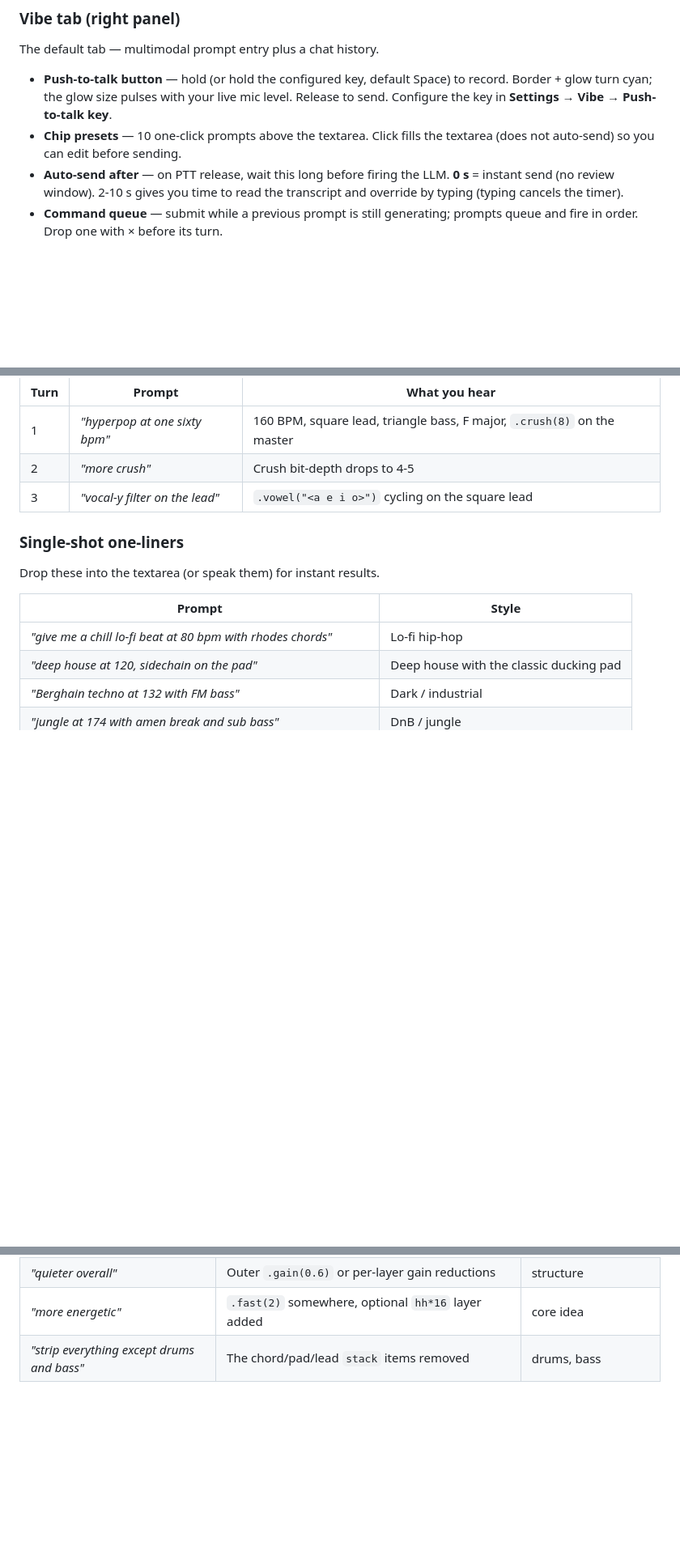
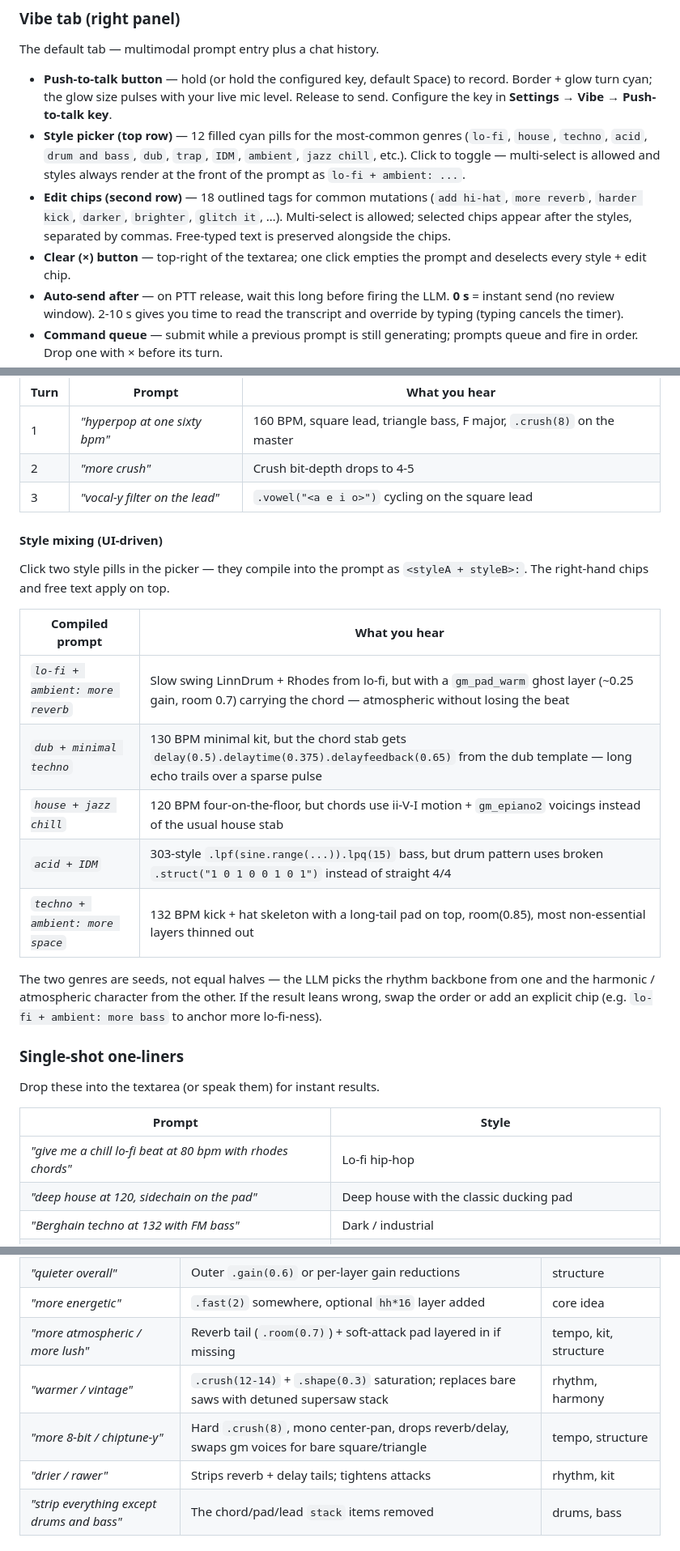
Before and after one commit to weijt606/VibeRave, a Markdown page: README.md, 3 parts joined by grey strips. Shown at 81% size. Rendered like a GitHub page; blank space fills up the shorter version.

```diff
--- a/README.md
+++ b/README.md
@@ -362,9 +362,18 @@ The default tab — multimodal prompt entry plus a chat history.
   Space) to record. Border + glow turn cyan; the glow size pulses with
   your live mic level. Release to send. Configure the key in
   **Settings → Vibe → Push-to-talk key**.
-- **Chip presets** — 10 one-click prompts above the textarea. Click
-  fills the textarea (does not auto-send) so you can edit before
-  sending.
+- **Style picker (top row)** — 12 filled cyan pills for the most-common
+  genres (`lo-fi`, `house`, `techno`, `acid`, `drum and bass`, `dub`,
+  `trap`, `IDM`, `ambient`, `jazz chill`, etc.). Click to toggle —
+  multi-select is allowed and styles always render at the front of the
+  prompt as `lo-fi + ambient: ...`.
+- **Edit chips (second row)** — 18 outlined tags for common mutations
+  (`add hi-hat`, `more reverb`, `harder kick`, `darker`, `brighter`,
+  `glitch it`, …). Multi-select is allowed; selected chips appear after
+  the styles, separated by commas. Free-typed text is preserved
+  alongside the chips.
+- **Clear (×) button** — top-right of the textarea; one click empties
+  the prompt and deselects every style + edit chip.
 - **Auto-send after** — on PTT release, wait this long before firing
   the LLM. **0 s** = instant send (no review window). 2-10 s gives
   you time to read the transcript and override by typing (typing
@@ -544,6 +568,24 @@ for common iteration commands. Use this section as a starting menu.
 | 2 | *"more crush"* | Crush bit-depth drops to 4-5 |
 | 3 | *"vocal-y filter on the lead"* | `.vowel("<a e i o>")` cycling on the square lead |
 
+#### Style mixing (UI-driven)
+
+Click two style pills in the picker — they compile into the prompt as
+`<styleA + styleB>:`. The right-hand chips and free text apply on top.
+
+| Compiled prompt | What you hear |
+|---|---|
+| *`lo-fi + ambient: more reverb`* | Slow swing LinnDrum + Rhodes from lo-fi, but with a `gm_pad_warm` ghost layer (~0.25 gain, room 0.7) carrying the chord — atmospheric without losing the beat |
+| *`dub + minimal techno`* | 130 BPM minimal kit, but the chord stab gets `delay(0.5).delaytime(0.375).delayfeedback(0.65)` from the dub template — long echo trails over a sparse pulse |
+| *`house + jazz chill`* | 120 BPM four-on-the-floor, but chords use ii-V-I motion + `gm_epiano2` voicings instead of the usual house stab |
+| *`acid + IDM`* | 303-style `.lpf(sine.range(...)).lpq(15)` bass, but drum pattern uses broken `.struct("1 0 1 0 0 1 0 1")` instead of straight 4/4 |
+| *`techno + ambient: more space`* | 132 BPM kick + hat skeleton with a long-tail pad on top, room(0.85), most non-essential layers thinned out |
+
+The two genres are seeds, not equal halves — the LLM picks the rhythm
+backbone from one and the harmonic / atmospheric character from the
+other. If the result leans wrong, swap the order or add an explicit
+chip (e.g. `lo-fi + ambient: more bass` to anchor more lo-fi-ness).
+
 ### Single-shot one-liners
 
 Drop these into the textarea (or speak them) for instant results.
@@ -577,6 +624,10 @@ iterations preserve whatever you don't ask to change.
 | *"every 4 bars flip the hihats"* | `.every(4, rev)` on the hh layer | everything else |
 | *"quieter overall"* | Outer `.gain(0.6)` or per-layer gain reductions | structure |
 | *"more energetic"* | `.fast(2)` somewhere, optional `hh*16` layer added | core idea |
+| *"more atmospheric / more lush"* | Reverb tail (`.room(0.7)`) + soft-attack pad layered in if missing | tempo, kit, structure |
+| *"warmer / vintage"* | `.crush(12-14)` + `.shape(0.3)` saturation; replaces bare saws with detuned supersaw stack | rhythm, harmony |
+| *"more 8-bit / chiptune-y"* | Hard `.crush(8)`, mono center-pan, drops reverb/delay, swaps gm voices for bare square/triangle | tempo, structure |
+| *"drier / rawer"* | Strips reverb + delay tails; tightens attacks | rhythm, kit |
 | *"strip everything except drums and bass"* | The chord/pad/lead `stack` items removed | drums, bass |
 
 ### Things the system will refuse politely
```
Also changed, not shown: other parts of README.md (+40 -10 lines).
